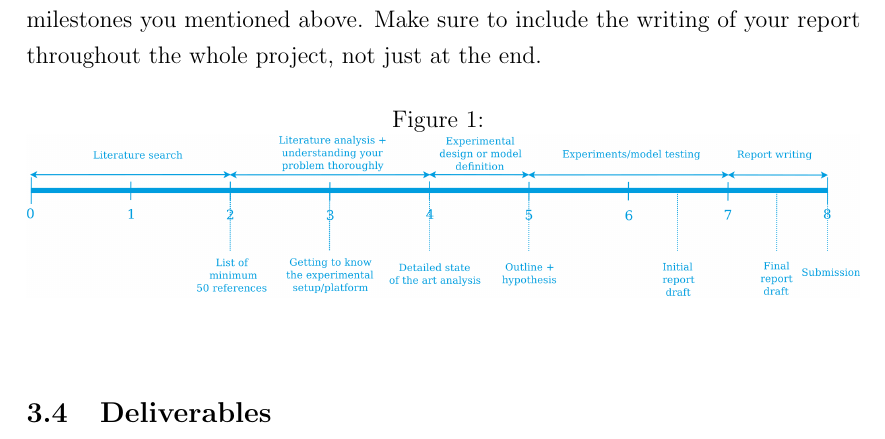
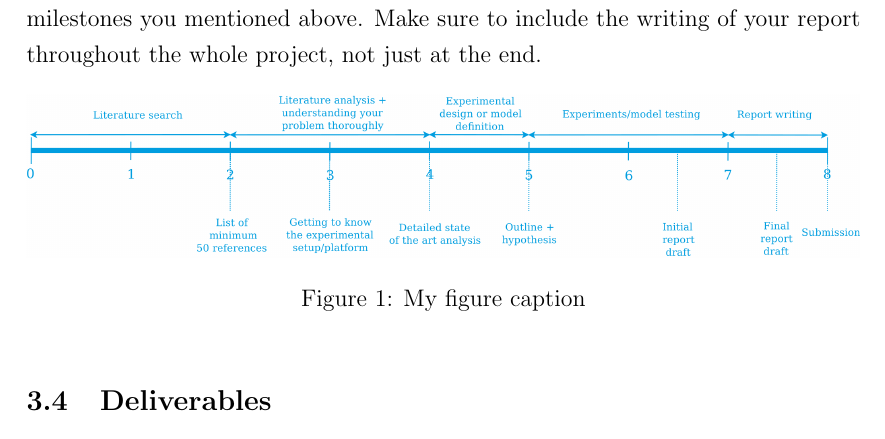
Before and after one commit to a2s-institute/project-proposal, a LaTeX document (LastNameI-[RnD-MT]Proposal.tex): part of page 3 of 4, cut so that both start at the same text. Compiled offline with pdfLaTeX.

Commit message:
Fixed the position of the sample figure caption
The caption was on top of the figure in the template, which is incorrect

```diff
--- a/LastNameI-[RnD-MT]Proposal.tex
+++ b/LastNameI-[RnD-MT]Proposal.tex
@@ -68,9 +68,9 @@ Include a gantt chart here. It doesn't have to be detailed, but it should includ
 Make sure to include the writing of your report throughout the whole project, not just at the end.
 
 \begin{figure}[h!]
-    \caption{}
     \includegraphics[width=\textwidth]{images/rnd_deliverable_timeline}
-    \label{}
+    \caption{My figure caption}
+    \label{fig:myfigure}
 \end{figure}
 
 \subsection{Deliverables}
```
Also changed, not shown: LastNameI-[RnD-MT]Proposal.pdf.
